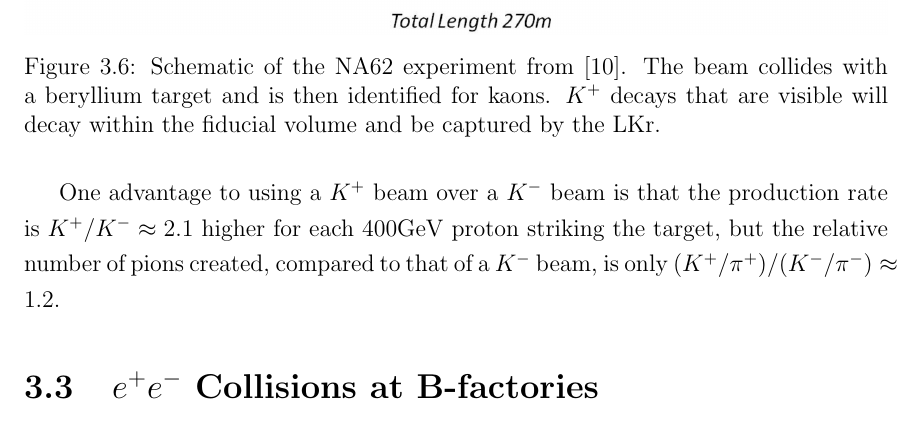
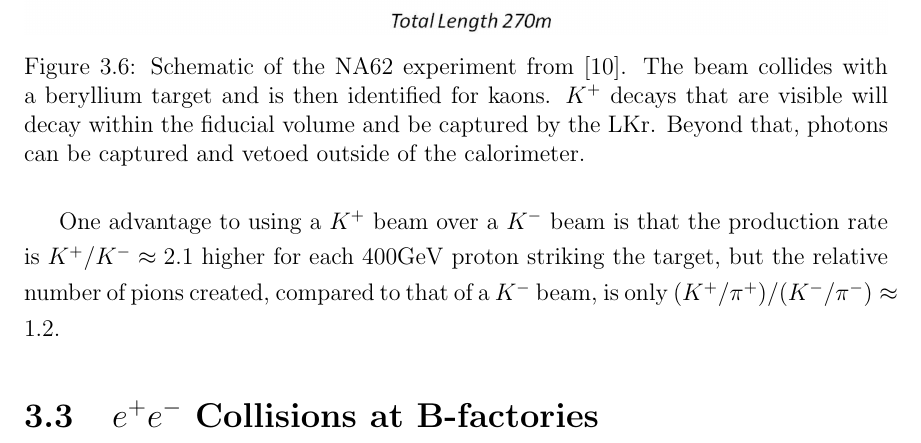
Before and after one commit to drglove/masters-thesis, a LaTeX thesis (thesis.tex, which reads chapters/3/sec_kaon.tex): part of page 25 of 61, cut so that both start at the same text. Compiled offline with pdfLaTeX.

Commit message:
Extend caption on figure

```diff
--- a/chapters/3/sec_kaon.tex
+++ b/chapters/3/sec_kaon.tex
@@ -45,7 +45,7 @@ A schematic view of the experiment is laid out in Fig.~\ref{fig:na62_experiment}
 \begin{figure}[h]
     \centering
     \includegraphics[width=\textwidth]{Figures/experiments/na62_schematic}
-    \caption{Schematic of the NA62 experiment from~\cite{Martellotti:2015kna}. The beam collides with a beryllium target and is then identified for kaons. $K^+$ decays that are visible will decay within the fiducial volume and be captured by the LKr.}
+    \caption{Schematic of the NA62 experiment from~\cite{Martellotti:2015kna}. The beam collides with a beryllium target and is then identified for kaons. $K^+$ decays that are visible will decay within the fiducial volume and be captured by the LKr. Beyond that, photons can be captured and vetoed outside of the calorimeter.}
     \label{fig:na62_experiment}
 \end{figure}
 
```
